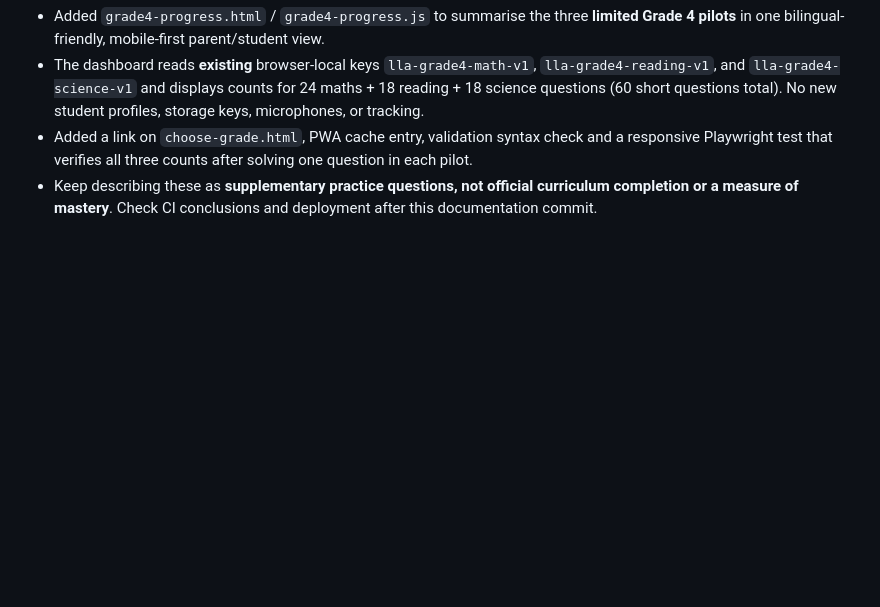
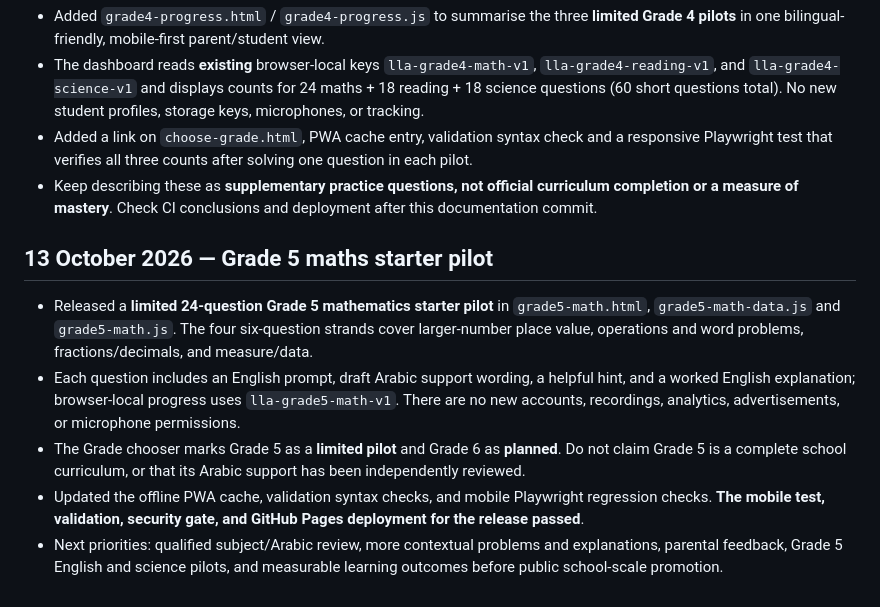
Before and after one commit to Rahman1388/little-learners-academy, a Markdown page: PROJECT-CONTINUITY.md, the part around the change. GitHub-like rendering; blank space fills up the shorter version.

Commit message:
Document Grade 5 starter milestone, release checks and teacher-review limits

```diff
--- a/PROJECT-CONTINUITY.md
+++ b/PROJECT-CONTINUITY.md
@@ -106,3 +106,11 @@ Ask the assistant to inspect this file and live repository before making changes
 - The dashboard reads **existing** browser-local keys `lla-grade4-math-v1`, `lla-grade4-reading-v1`, and `lla-grade4-science-v1` and displays counts for 24 maths + 18 reading + 18 science questions (60 short questions total). No new student profiles, storage keys, microphones, or tracking.
 - Added a link on `choose-grade.html`, PWA cache entry, validation syntax check and a responsive Playwright test that verifies all three counts after solving one question in each pilot.
 - Keep describing these as **supplementary practice questions, not official curriculum completion or a measure of mastery**. Check CI conclusions and deployment after this documentation commit.
+
+## 13 October 2026 — Grade 5 maths starter pilot
+
+- Released a **limited 24-question Grade 5 mathematics starter pilot** in `grade5-math.html`, `grade5-math-data.js` and `grade5-math.js`. The four six-question strands cover larger-number place value, operations and word problems, fractions/decimals, and measure/data.
+- Each question includes an English prompt, draft Arabic support wording, a helpful hint, and a worked English explanation; browser-local progress uses `lla-grade5-math-v1`. There are no new accounts, recordings, analytics, advertisements, or microphone permissions.
+- The Grade chooser marks Grade 5 as a **limited pilot** and Grade 6 as **planned**. Do not claim Grade 5 is a complete school curriculum, or that its Arabic support has been independently reviewed.
+- Updated the offline PWA cache, validation syntax checks, and mobile Playwright regression checks. **The mobile test, validation, security gate, and GitHub Pages deployment for the release passed**.
+- Next priorities: qualified subject/Arabic review, more contextual problems and explanations, parental feedback, Grade 5 English and science pilots, and measurable learning outcomes before public school-scale promotion.
```
